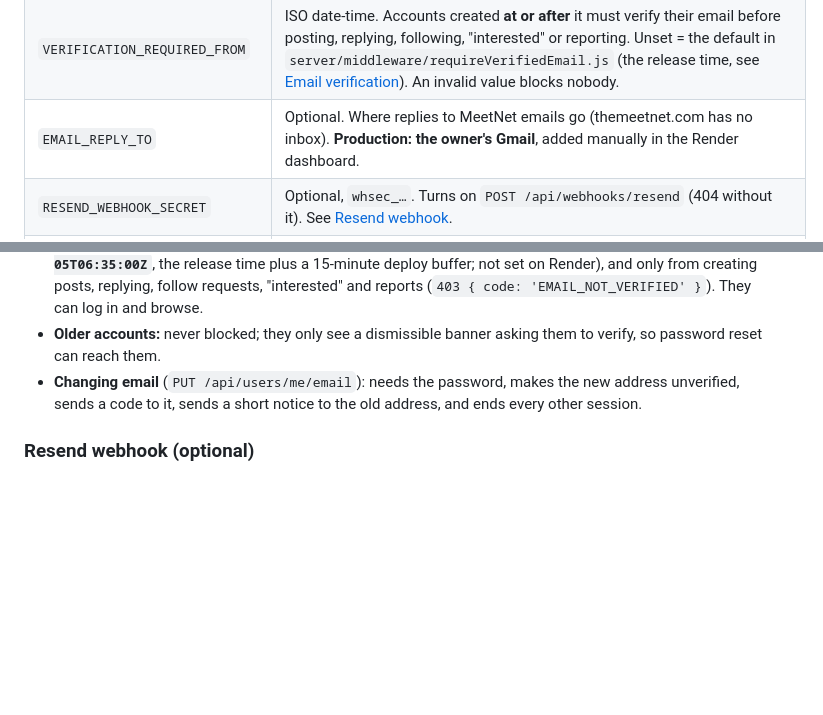
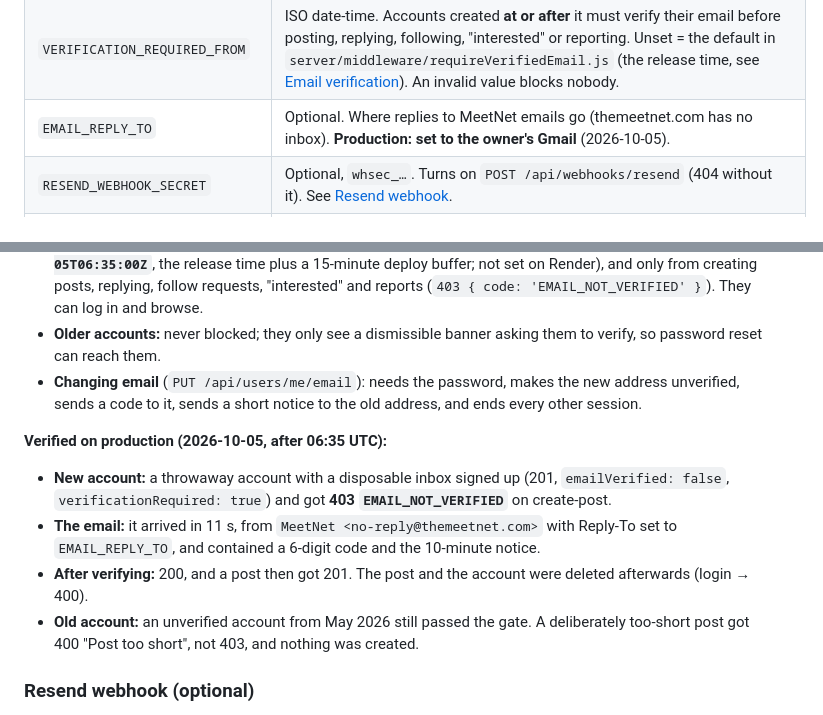
Before and after one commit to jordenXsuraj/surajya, a Markdown page: docs/DEPLOYMENT.md, 2 parts joined by grey strips. GitHub-like rendering; blank space fills up the shorter version.

Commit message:
docs: record email verification production checks
Co-Authored-By: Claude Opus 5.5 <noreply@anthropic.com>

```diff
--- a/docs/DEPLOYMENT.md
+++ b/docs/DEPLOYMENT.md
@@ -59,7 +59,7 @@ If a Render deploy fails (build error, or the app exits at startup), Render keep
 | `CLIENT_IP_HEADER`, `CLIENT_IP_XFF_INDEX` | Which header carries the real client IP for rate limits. **Production: `CLIENT_IP_HEADER=cf-connecting-ip`**, no index. Empty = `req.ip`. See [Client IP](#client-ip-rate-limiting). |
 | `DEBUG_IP_ROUTE` | `1` only **temporarily**, while choosing `CLIENT_IP_HEADER`. Remove afterwards. |
 | `VERIFICATION_REQUIRED_FROM` | ISO date-time. Accounts created **at or after** it must verify their email before posting, replying, following, "interested" or reporting. Unset = the default in `server/middleware/requireVerifiedEmail.js` (the release time, see [Email verification](#email-verification)). An invalid value blocks nobody. |
-| `EMAIL_REPLY_TO` | Optional. Where replies to MeetNet emails go (themeetnet.com has no inbox). **Production: the owner's Gmail**, added manually in the Render dashboard. |
+| `EMAIL_REPLY_TO` | Optional. Where replies to MeetNet emails go (themeetnet.com has no inbox). **Production: set to the owner's Gmail** (2026-10-05). |
 | `RESEND_WEBHOOK_SECRET` | Optional, `whsec_…`. Turns on `POST /api/webhooks/resend` (404 without it). See [Resend webhook](#resend-webhook-optional). |
 | `APP_MIN_VERSION_ANDROID`, `APP_MIN_VERSION_IOS` | `x.y.z`. Apps below this see a force-update screen. Default `0.0.0`. |
 | `APP_LATEST_VERSION_ANDROID`, `APP_LATEST_VERSION_IOS` | `x.y.z`. Apps below this see an optional update prompt. Default `1.0.0`. |
@@ -154,6 +154,12 @@ New accounts get a 6-digit code by email at signup, and can resend it from `/ver
 - **Older accounts:** never blocked; they only see a dismissible banner asking them to verify, so password reset can reach them.
 - **Changing email** (`PUT /api/users/me/email`): needs the password, makes the new address unverified, sends a code to it, sends a short notice to the old address, and ends every other session.
 
+**Verified on production (2026-10-05, after 06:35 UTC):**
+- **New account:** a throwaway account with a disposable inbox signed up (201, `emailVerified: false`, `verificationRequired: true`) and got **403 `EMAIL_NOT_VERIFIED`** on create-post.
+- **The email:** it arrived in 11 s, from `MeetNet <no-reply@themeetnet.com>` with Reply-To set to `EMAIL_REPLY_TO`, and contained a 6-digit code and the 10-minute notice.
+- **After verifying:** 200, and a post then got 201. The post and the account were deleted afterwards (login → 400).
+- **Old account:** an unverified account from May 2026 still passed the gate. A deliberately too-short post got 400 "Post too short", not 403, and nothing was created.
+
 ### Resend webhook (optional)
 
 Marks users whose email bounces or is reported as spam (`emailBounced`), so the web banner says *"Your email bounced — please update it"*. Steps (Resend dashboard, nothing to change in code):
```
